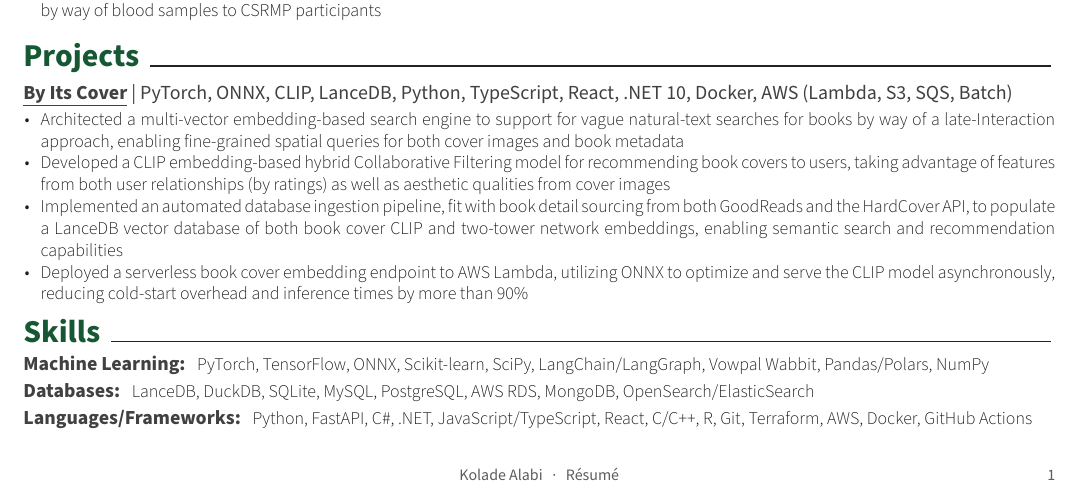
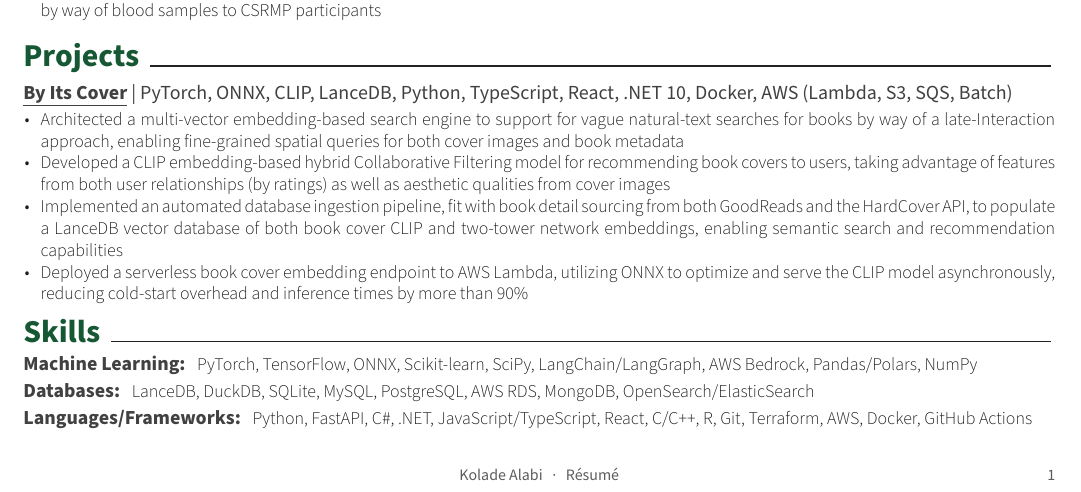
Before and after one commit to Kalamojo/Resume, a LaTeX CV (Kolade_Alabi.tex, which reads resume/skills.tex): part of the page, cut so that both start at the same text. Compiled offline with XeLaTeX.

Commit message:
Replacing ML skill

```diff
--- a/resume/skills.tex
+++ b/resume/skills.tex
@@ -4,7 +4,7 @@
 
   \cvskill
     {Machine Learning:}
-    {PyTorch, TensorFlow, ONNX, Scikit-learn, SciPy, LangChain/LangGraph, Vowpal Wabbit, Pandas/Polars, NumPy}
+    {PyTorch, TensorFlow, ONNX, Scikit-learn, SciPy, LangChain/LangGraph, AWS Bedrock, Pandas/Polars, NumPy}
 
   \cvskill
     {Databases:} % Type
```
